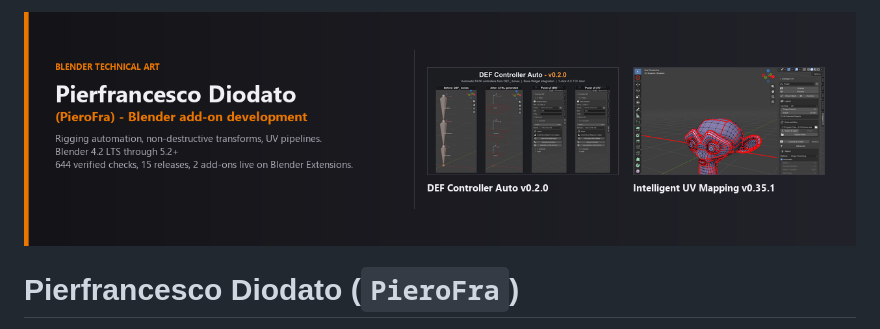
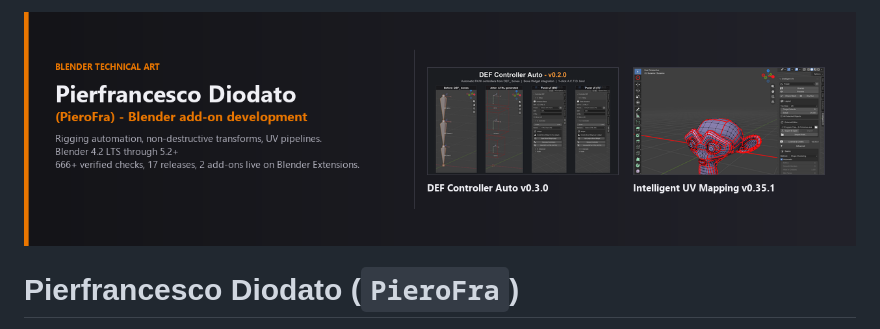
Before and after one commit to PieroFra/PieroFra, a Markdown page: README.md, the part around the change. GitHub-like rendering; pictures changed too: assets/banner-2026-11-v2.png (added), assets/banner-2026-11.png (deleted).

Commit message:
Profilo: banner 2026-11 v2 (CTRL_DEF v0.3.0, 666+ checks, 17 release)

```diff
--- a/README.md
+++ b/README.md
@@ -1,4 +1,4 @@
-![Blender Technical Art & Add-on Development](assets/banner-2026-11.png)
+![Blender Technical Art & Add-on Development](assets/banner-2026-11-v2.png)
 
 # Pierfrancesco Diodato (`PieroFra`)
 
```
Also changed, not shown: 1 other file.
